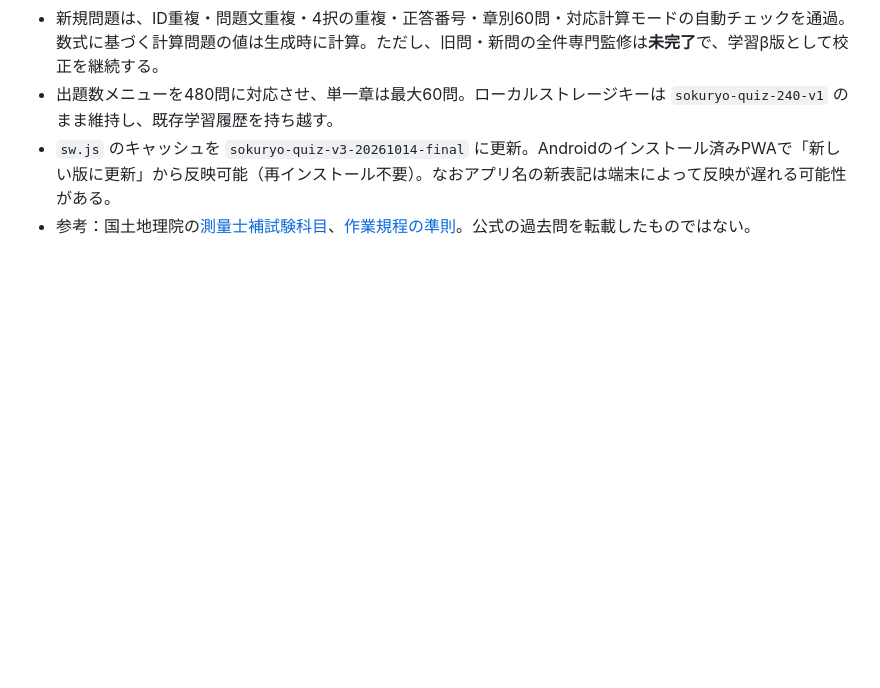
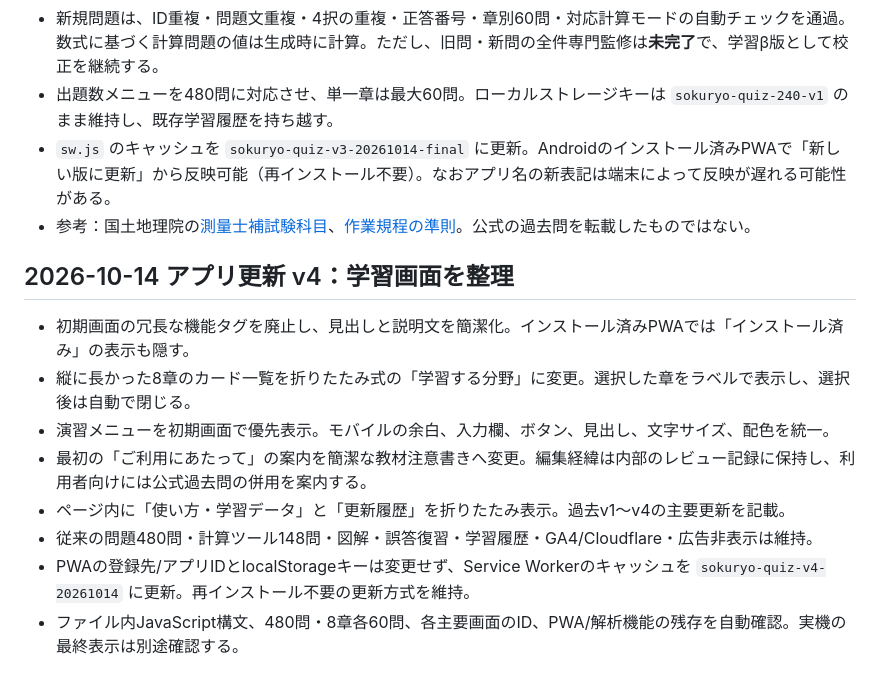
Before and after one commit to nyantaro3588/sokuryo-quiz, a Markdown page: README.md, the part around the change. Drawn GitHub-style; blank space fills up the shorter version.

Commit message:
Document app v4 design refresh and release history

```diff
--- a/README.md
+++ b/README.md
@@ -61,3 +61,14 @@ GitHub Pages は `main` / `(root)` から公開します。2026-10-13 更新。
 - 出題数メニューを480問に対応させ、単一章は最大60問。ローカルストレージキーは `sokuryo-quiz-240-v1` のまま維持し、既存学習履歴を持ち越す。
 - `sw.js` のキャッシュを `sokuryo-quiz-v3-20261014-final` に更新。Androidのインストール済みPWAで「新しい版に更新」から反映可能（再インストール不要）。なおアプリ名の新表記は端末によって反映が遅れる可能性がある。
 - 参考：国土地理院の[測量士補試験科目](https://www.gsi.go.jp/sokuryosidou/examsubjects.html)、[作業規程の準則](https://www.gsi.go.jp/gijyutukanri/gijyutukanri41018.html)。公式の過去問を転載したものではない。
+
+## 2026-10-14 アプリ更新 v4：学習画面を整理
+
+- 初期画面の冗長な機能タグを廃止し、見出しと説明文を簡潔化。インストール済みPWAでは「インストール済み」の表示も隠す。
+- 縦に長かった8章のカード一覧を折りたたみ式の「学習する分野」に変更。選択した章をラベルで表示し、選択後は自動で閉じる。
+- 演習メニューを初期画面で優先表示。モバイルの余白、入力欄、ボタン、見出し、文字サイズ、配色を統一。
+- 最初の「ご利用にあたって」の案内を簡潔な教材注意書きへ変更。編集経緯は内部のレビュー記録に保持し、利用者向けには公式過去問の併用を案内する。
+- ページ内に「使い方・学習データ」と「更新履歴」を折りたたみ表示。過去v1〜v4の主要更新を記載。
+- 従来の問題480問・計算ツール148問・図解・誤答復習・学習履歴・GA4/Cloudflare・広告非表示は維持。
+- PWAの登録先/アプリIDとlocalStorageキーは変更せず、Service Workerのキャッシュを `sokuryo-quiz-v4-20261014` に更新。再インストール不要の更新方式を維持。
+- ファイル内JavaScript構文、480問・8章各60問、各主要画面のID、PWA/解析機能の残存を自動確認。実機の最終表示は別途確認する。
```
